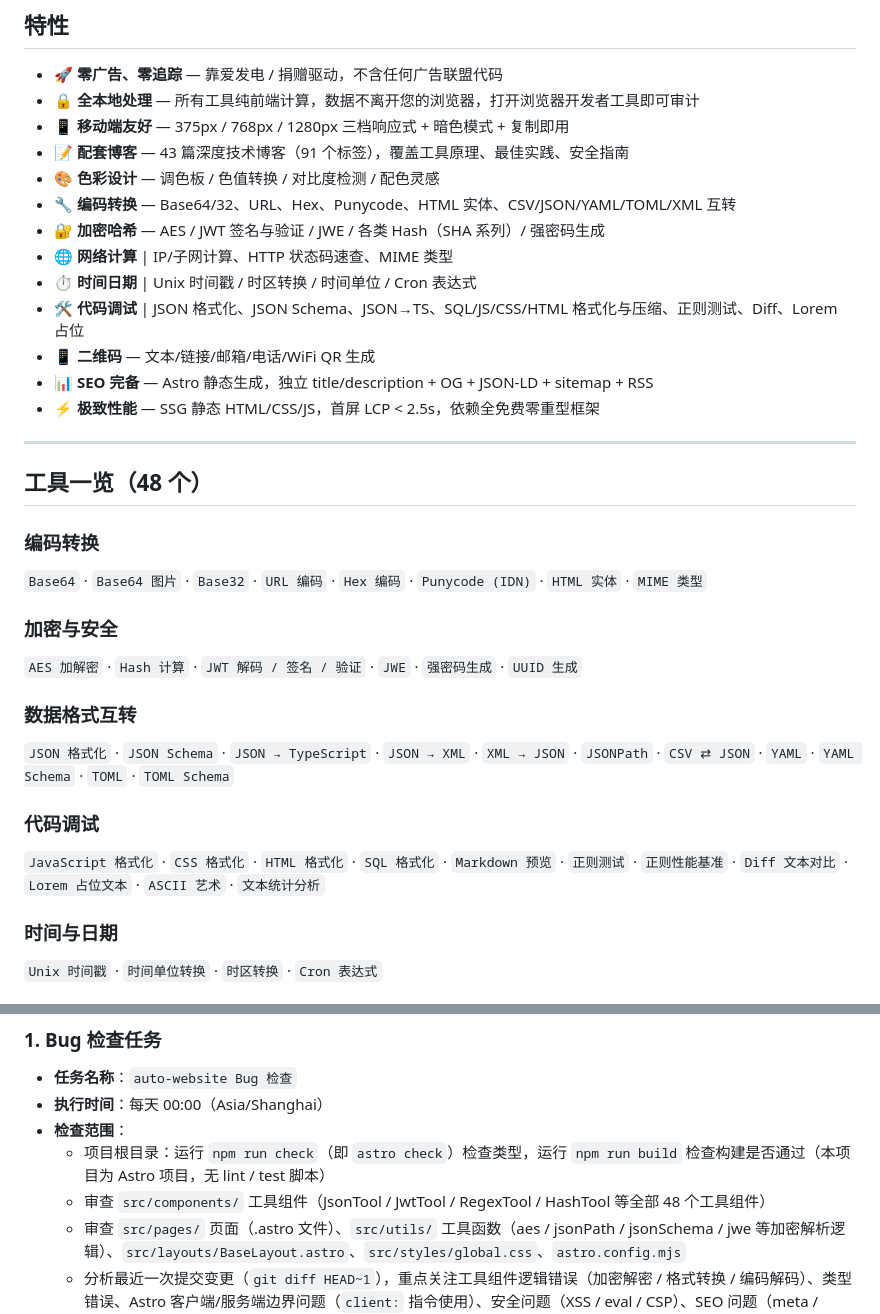
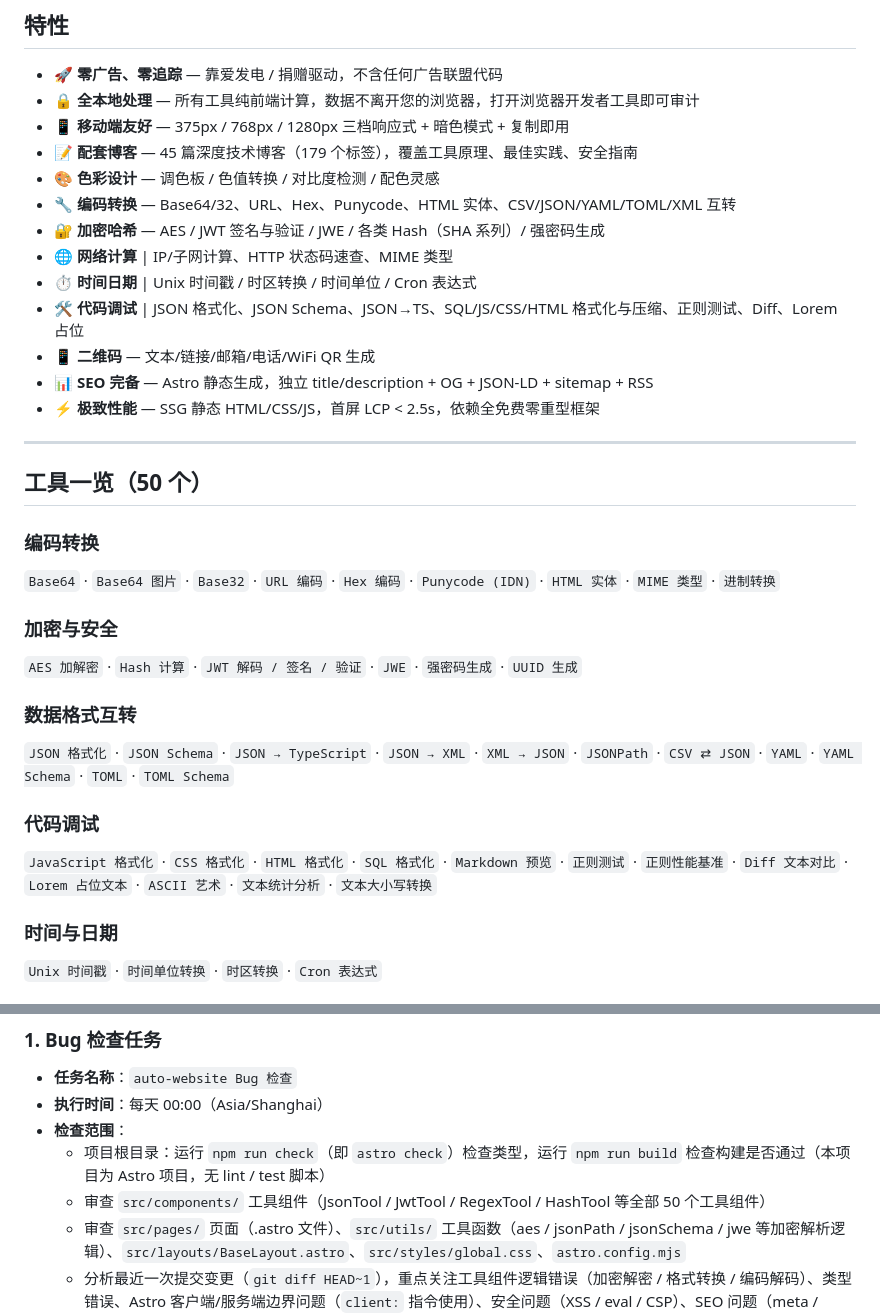
Before and after one commit to findlist/auto-website, a Markdown page: README.md, 2 parts joined by grey strips. GitHub-like rendering.

```diff
--- a/README.md
+++ b/README.md
@@ -57,7 +57,7 @@
 - 🚀 **零广告、零追踪** — 靠爱发电 / 捐赠驱动，不含任何广告联盟代码
 - 🔒 **全本地处理** — 所有工具纯前端计算，数据不离开您的浏览器，打开浏览器开发者工具即可审计
 - 📱 **移动端友好** — 375px / 768px / 1280px 三档响应式 + 暗色模式 + 复制即用
-- 📝 **配套博客** — 43 篇深度技术博客（91 个标签），覆盖工具原理、最佳实践、安全指南
+- 📝 **配套博客** — 45 篇深度技术博客（179 个标签），覆盖工具原理、最佳实践、安全指南
 - 🎨 **色彩设计** — 调色板 / 色值转换 / 对比度检测 / 配色灵感
 - 🔧 **编码转换** — Base64/32、URL、Hex、Punycode、HTML 实体、CSV/JSON/YAML/TOML/XML 互转
 - 🔐 **加密哈希** — AES / JWT 签名与验证 / JWE / 各类 Hash（SHA 系列）/ 强密码生成
@@ -70,10 +70,10 @@
 
 ---
 
-## 工具一览（48 个）
+## 工具一览（50 个）
 
 ### 编码转换
-`Base64` · `Base64 图片` · `Base32` · `URL 编码` · `Hex 编码` · `Punycode (IDN)` · `HTML 实体` · `MIME 类型`
+`Base64` · `Base64 图片` · `Base32` · `URL 编码` · `Hex 编码` · `Punycode (IDN)` · `HTML 实体` · `MIME 类型` · `进制转换`
 
 ### 加密与安全
 `AES 加解密` · `Hash 计算` · `JWT 解码 / 签名 / 验证` · `JWE` · `强密码生成` · `UUID 生成`
@@ -82,7 +82,7 @@
 `JSON 格式化` · `JSON Schema` · `JSON → TypeScript` · `JSON → XML` · `XML → JSON` · `JSONPath` · `CSV ⇄ JSON` · `YAML` · `YAML Schema` · `TOML` · `TOML Schema`
 
 ### 代码调试
-`JavaScript 格式化` · `CSS 格式化` · `HTML 格式化` · `SQL 格式化` · `Markdown 预览` · `正则测试` · `正则性能基准` · `Diff 文本对比` · `Lorem 占位文本` · `ASCII 艺术` · `文本统计分析`
+`JavaScript 格式化` · `CSS 格式化` · `HTML 格式化` · `SQL 格式化` · `Markdown 预览` · `正则测试` · `正则性能基准` · `Diff 文本对比` · `Lorem 占位文本` · `ASCII 艺术` · `文本统计分析` · `文本大小写转换`
 
 ### 时间与日期
 `Unix 时间戳` · `时间单位转换` · `时区转换` · `Cron 表达式`
@@ -295,7 +297,7 @@ auto-website/
 - **执行时间**：每天 00:00（Asia/Shanghai）
 - **检查范围**：
   - 项目根目录：运行 `npm run check`（即 `astro check`）检查类型，运行 `npm run build` 检查构建是否通过（本项目为 Astro 项目，无 lint / test 脚本）
-  - 审查 `src/components/` 工具组件（JsonTool / JwtTool / RegexTool / HashTool 等全部 48 个工具组件）
+  - 审查 `src/components/` 工具组件（JsonTool / JwtTool / RegexTool / HashTool 等全部 50 个工具组件）
   - 审查 `src/pages/` 页面（.astro 文件）、`src/utils/` 工具函数（aes / jsonPath / jsonSchema / jwe 等加密解析逻辑）、`src/layouts/BaseLayout.astro`、`src/styles/global.css`、`astro.config.mjs`
   - 分析最近一次提交变更（`git diff HEAD~1`），重点关注工具组件逻辑错误（加密解密 / 格式转换 / 编码解码）、类型错误、Astro 客户端/服务端边界问题（`client:` 指令使用）、安全问题（XSS / eval / CSP）、SEO 问题（meta / sitemap / robots）、性能问题
 - **输出位置**：`docs/bug-check/bug-check-YYYYMMDD.md`
```
Also changed, not shown: other parts of README.md (+12 -10 lines).
